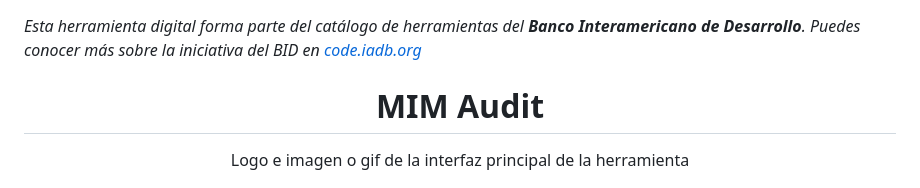
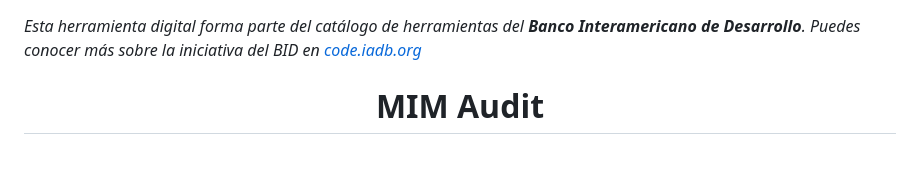
Before and after one commit to IsaacAndreu/MIM-Audit, a Markdown page: README.md, the part around the change. Rendered like a GitHub page; blank space fills up the shorter version.

```diff
--- a/README.md
+++ b/README.md
@@ -3,7 +3,6 @@
 *Esta herramienta digital forma parte del catálogo de herramientas del **Banco Interamericano de Desarrollo**. Puedes conocer más sobre la iniciativa del BID en [code.iadb.org](https://code.iadb.org)*
 
 <h1 align="center">MIM Audit</h1>
-<p align="center"> Logo e imagen o gif de la interfaz principal de la herramienta</p>
 <p align="center"><img src="images/logo.png"/></p>
 
 ## Tabla de contenidos:
```
